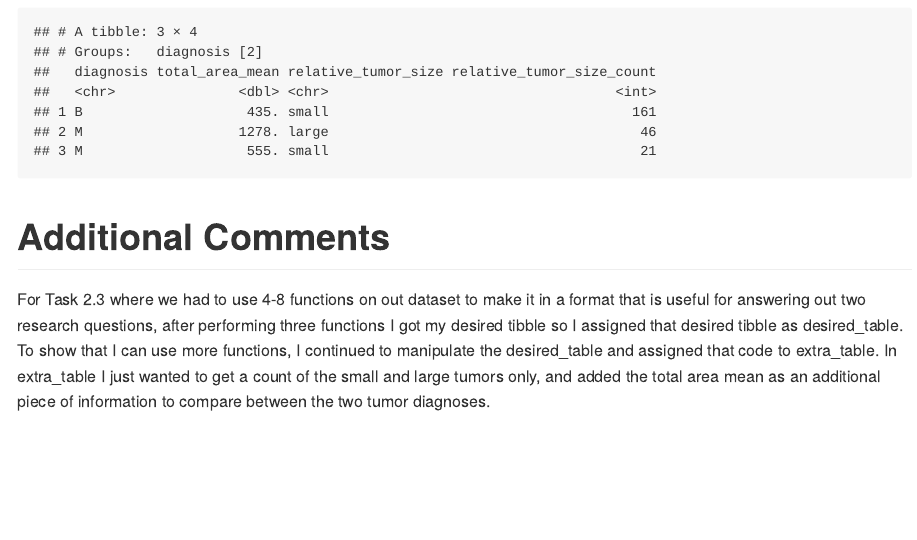
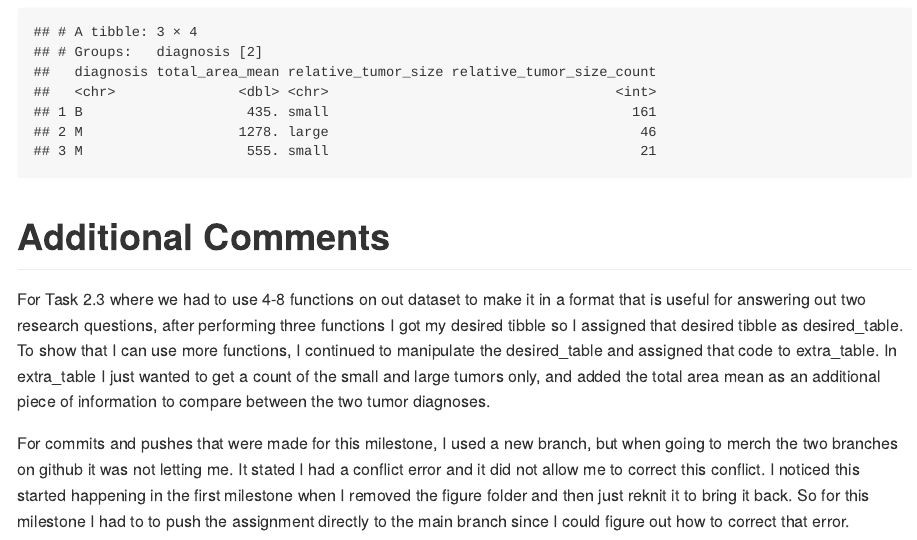
Before and after one commit to stat545ubc-2021/mda-Kyle-Amaral, an R Markdown document (mda-Milestone-2.Rmd): the page in a window 1100 px wide, from 11710 px down. The pictures show the output file mda-Milestone-2.md that the author committed with the source, drawn offline in the style of GitHub; long lines of code are wrapped.

Commit message:
added more comments to the additional comment section to explain the issues I was having with merging my personal branch on github with the main branhc, so I had to push directly from main

```diff
--- a/mda-Milestone-2.Rmd
+++ b/mda-Milestone-2.Rmd
@@ -289,3 +289,5 @@ print(extra_table)
 # Additional Comments
 
 For Task 2.3 where we had to use 4-8 functions on out dataset to make it in a format that is useful for answering out two research questions, after performing three functions I got my desired tibble so I assigned that desired tibble as desired_table. To show that I can use more functions, I continued to manipulate the desired_table and assigned that code to extra_table. In extra_table I just wanted to get a count of the small and large tumors only, and added the total area mean as an additional piece of information to compare between the two tumor diagnoses.
+
+For commits and pushes that were made for this milestone, I used a new branch, but when going to merch the two branches on github it was not letting me. It stated I had a conflict error and it did not allow me to correct this conflict. I noticed this started happening in the first milestone when I removed the figure folder and then just reknit it to bring it back. So for this milestone I had to to push the assignment directly to the main branch since I could figure out how to correct that error.
```
Also changed, not shown: mda-Milestone-2.md, mda-Milestone-2_files/figure-gfm/unnamed-chunk-5-1.png.
